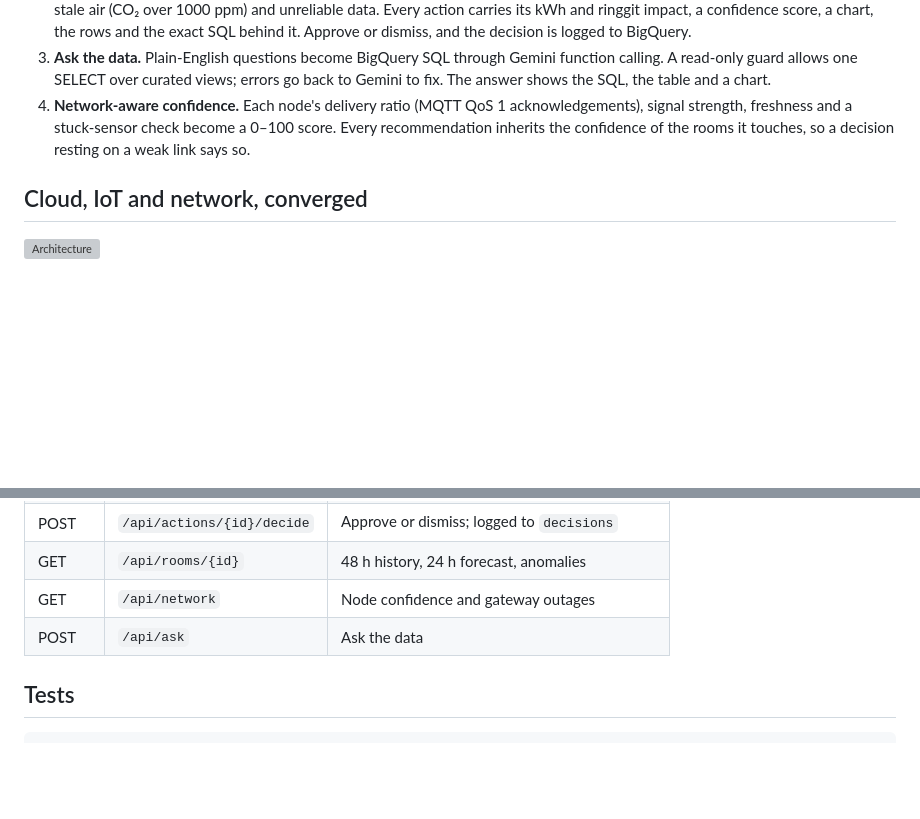
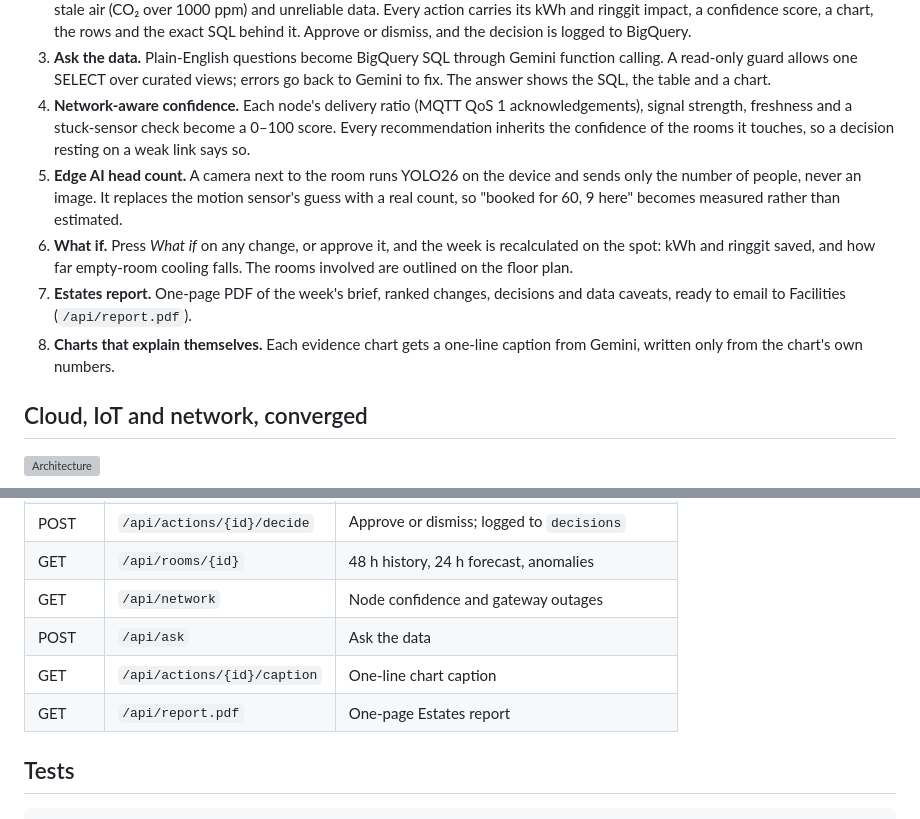
Before and after one commit to ShermaineYap/APU-Cloud-Innovation-Hackathon-2026, a Markdown page: README.md, 2 parts joined by grey strips. Drawn GitHub-style; blank space fills up the shorter version; grey boxes are pictures that could not be loaded.

```diff
--- a/README.md
+++ b/README.md
@@ -24,6 +24,10 @@ CampusPulse runs on **APU's real teaching week**: 20 real rooms (Auditoriums 1
 2. **What to change.** Five detectors find after-hours cooling, schedule-driven cooling of empty rooms, oversized room bookings, stale air (CO₂ over 1000 ppm) and unreliable data. Every action carries its kWh and ringgit impact, a confidence score, a chart, the rows and the exact SQL behind it. Approve or dismiss, and the decision is logged to BigQuery.
 3. **Ask the data.** Plain-English questions become BigQuery SQL through Gemini function calling. A read-only guard allows one SELECT over curated views; errors go back to Gemini to fix. The answer shows the SQL, the table and a chart.
 4. **Network-aware confidence.** Each node's delivery ratio (MQTT QoS 1 acknowledgements), signal strength, freshness and a stuck-sensor check become a 0–100 score. Every recommendation inherits the confidence of the rooms it touches, so a decision resting on a weak link says so.
+5. **Edge AI head count.** A camera next to the room runs YOLO26 on the device and sends only the number of people, never an image. It replaces the motion sensor's guess with a real count, so "booked for 60, 9 here" becomes measured rather than estimated.
+6. **What if.** Press *What if* on any change, or approve it, and the week is recalculated on the spot: kWh and ringgit saved, and how far empty-room cooling falls. The rooms involved are outlined on the floor plan.
+7. **Estates report.** One-page PDF of the week's brief, ranked changes, decisions and data caveats, ready to email to Facilities (`/api/report.pdf`).
+8. **Charts that explain themselves.** Each evidence chart gets a one-line caption from Gemini, written only from the chart's own numbers.
 
 ## Cloud, IoT and network, converged
 
@@ -111,6 +132,8 @@ tests/              27 tests: guard, engine finds planted problems, API, Gemini
 | GET | `/api/rooms/{id}` | 48 h history, 24 h forecast, anomalies |
 | GET | `/api/network` | Node confidence and gateway outages |
 | POST | `/api/ask` | Ask the data |
+| GET | `/api/actions/{id}/caption` | One-line chart caption |
+| GET | `/api/report.pdf` | One-page Estates report |
 
 ## Tests
 
```
Also changed, not shown: other parts of README.md (+18 -1 lines), docs/dashboard.png, 15 other files.
